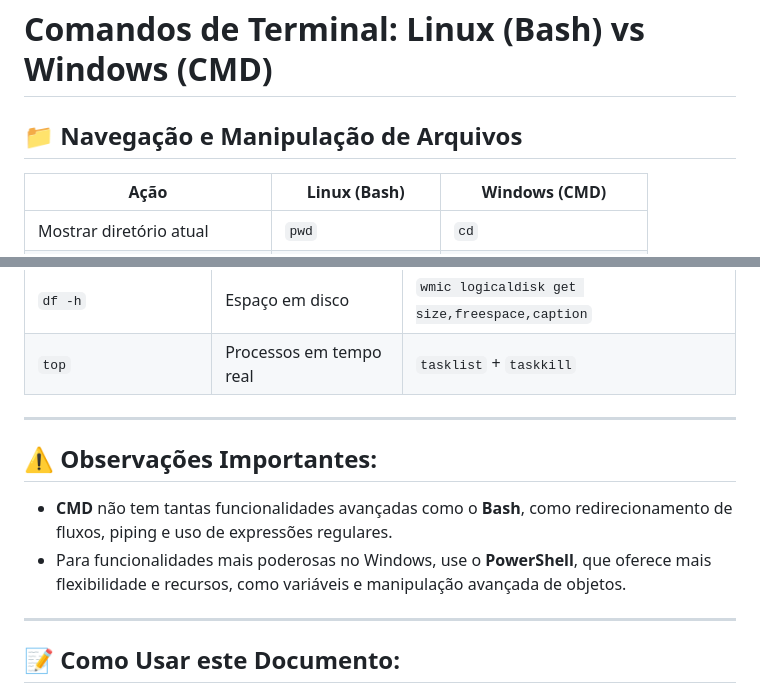
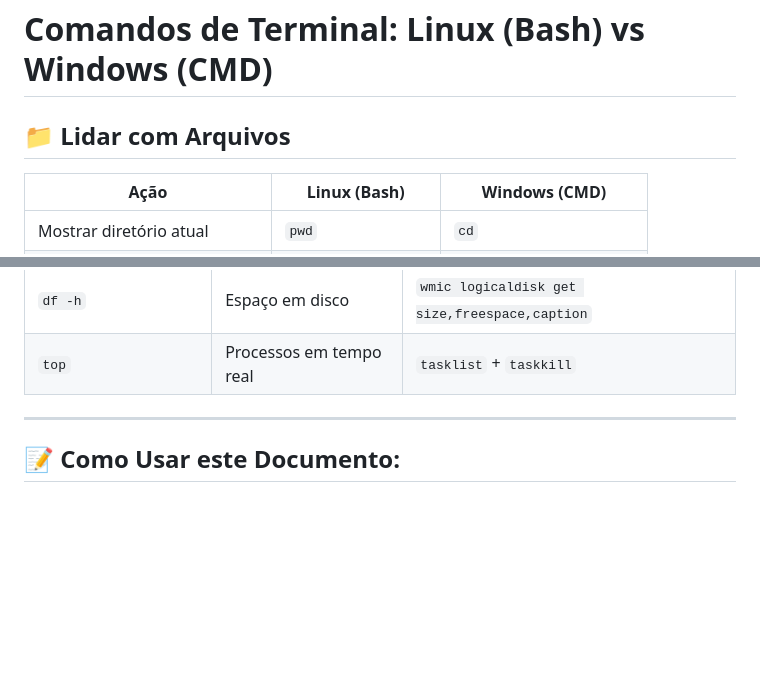
Before and after one commit to beemovier/base_github, a Markdown page: ComandosUniversais.md, 2 parts joined by grey strips. Rendered like a GitHub page; blank space fills up the shorter version.

Commit message:
Update ComandosUniversais.md
Por necessidade.

```diff
--- a/ComandosUniversais.md
+++ b/ComandosUniversais.md
@@ -1,6 +1,6 @@
 # Comandos de Terminal: Linux (Bash) vs Windows (CMD)
 
-## 📁 Navegação e Manipulação de Arquivos
+## 📁 Lidar com Arquivos
 
 | Ação                          | **Linux (Bash)**       | **Windows (CMD)**        |
 |------------------------------|------------------------|--------------------------|
@@ -60,11 +60,5 @@
 
 ---
 
-## ⚠️ Observações Importantes:
-- **CMD** não tem tantas funcionalidades avançadas como o **Bash**, como redirecionamento de fluxos, piping e uso de expressões regulares.
-- Para funcionalidades mais poderosas no Windows, use o **PowerShell**, que oferece mais flexibilidade e recursos, como variáveis e manipulação avançada de objetos.
-
----
-
 ## 📝 Como Usar este Documento:
 Você pode usar esse arquivo `.md` para consultar rapidamente as diferenças de comandos entre Linux e CMD. Também pode ser útil se você estiver migrando entre os dois sistemas ou trabalhando com ambos ao mesmo tempo.
```
